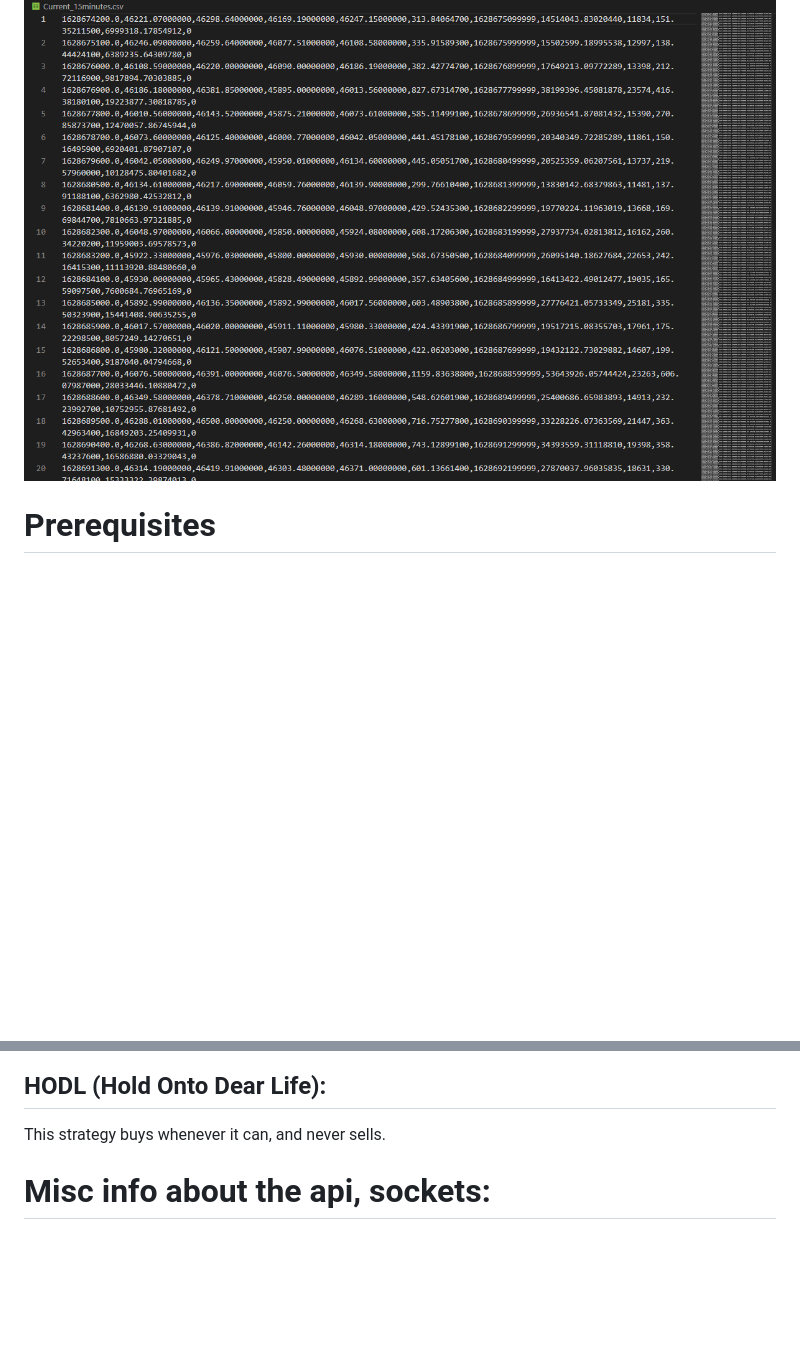
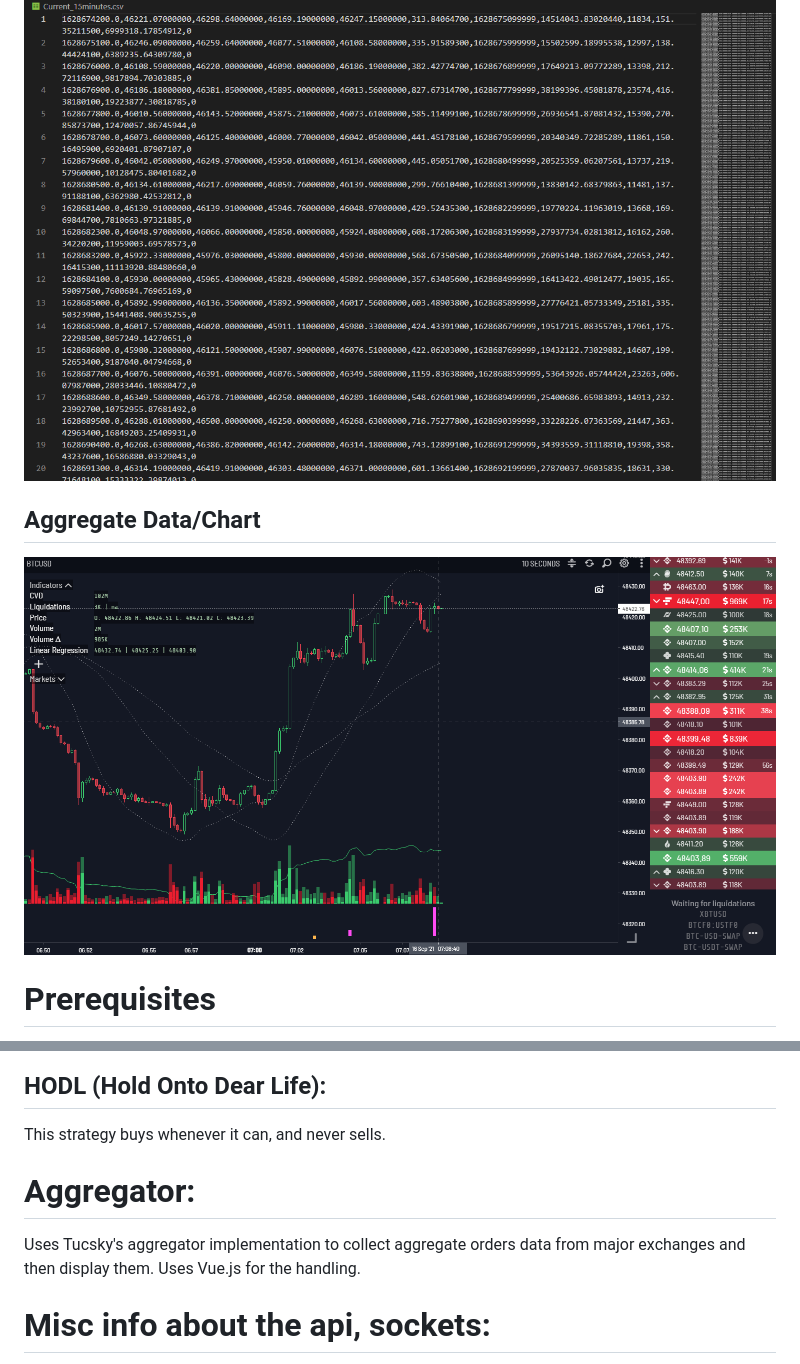
Before and after one commit to sudotman/coinsentience, a Markdown page: README.md, 2 parts joined by grey strips. GitHub-like rendering; pictures changed too: demo/Aggr.png (added); blank space fills up the shorter version.

Commit message:
Added aggregator code

```diff
--- a/README.md
+++ b/README.md
@@ -14,6 +14,8 @@ A suite of programs for collecting, analysing and implementing data related to c
 ## Obtaining Data
 ![demo1](demo/Data1.png)
 
+## Aggregate Data/Chart
+![demo1](demo/Aggr.png)
 
 # Prerequisites
 Wheel, Flask, TALib, Pandas, and others in Requirements.txt
@@ -82,6 +84,9 @@ The strategy buys whenever:
 
 ## HODL (Hold Onto Dear Life):
 This strategy buys whenever it can, and never sells.
+
+# Aggregator:
+Uses Tucsky's aggregator implementation to collect aggregate orders data from major exchanges and then display them. Uses Vue.js for the handling.
 
 
 # Misc info about the api, sockets:
```
